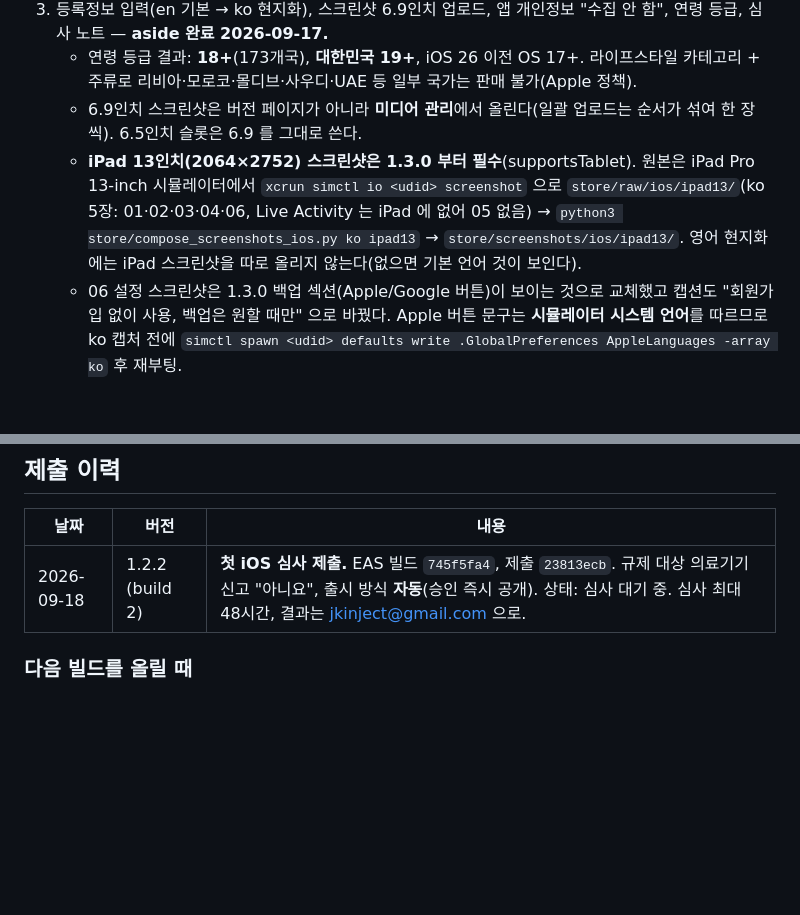
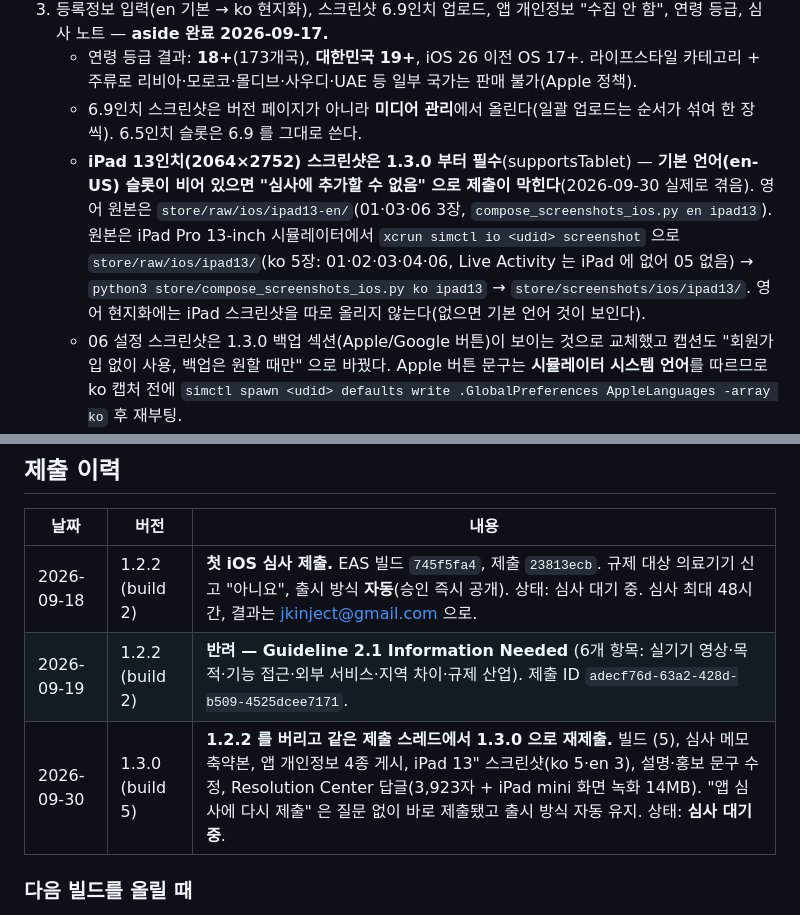
Before and after one commit to jkinject/safe-drink-RN, a Markdown page: store/appstore-listing.md, 2 parts joined by grey strips. GitHub-like rendering; blank space fills up the shorter version.

Commit message:
App Store 제출 이력 — 1.2.2 반려(2.1)·1.3.0 재제출(2026-09-30) 기록, iPad 기본 언어 스크린샷·4,000자 제한 함정
Co-Authored-By: Claude Fable 5.1 <noreply@anthropic.com>

```diff
--- a/store/appstore-listing.md
+++ b/store/appstore-listing.md
@@ -228,7 +228,7 @@ How to test: complete onboarding (any height/weight/sex), tap + to add a drink (
 3. 등록정보 입력(en 기본 → ko 현지화), 스크린샷 6.9인치 업로드, 앱 개인정보 "수집 안 함", 연령 등급, 심사 노트 — **aside 완료 2026-09-17.**
    - 연령 등급 결과: **18+**(173개국), **대한민국 19+**, iOS 26 이전 OS 17+. 라이프스타일 카테고리 + 주류로 리비아·모로코·몰디브·사우디·UAE 등 일부 국가는 판매 불가(Apple 정책).
    - 6.9인치 스크린샷은 버전 페이지가 아니라 **미디어 관리**에서 올린다(일괄 업로드는 순서가 섞여 한 장씩). 6.5인치 슬롯은 6.9 를 그대로 쓴다.
-   - **iPad 13인치(2064×2752) 스크린샷은 1.3.0 부터 필수**(supportsTablet). 원본은 iPad Pro 13-inch 시뮬레이터에서 `xcrun simctl io <udid> screenshot` 으로 `store/raw/ios/ipad13/`(ko 5장: 01·02·03·04·06, Live Activity 는 iPad 에 없어 05 없음) → `python3 store/compose_screenshots_ios.py ko ipad13` → `store/screenshots/ios/ipad13/`. 영어 현지화에는 iPad 스크린샷을 따로 올리지 않는다(없으면 기본 언어 것이 보인다).
+   - **iPad 13인치(2064×2752) 스크린샷은 1.3.0 부터 필수**(supportsTablet) — **기본 언어(en-US) 슬롯이 비어 있으면 "심사에 추가할 수 없음" 으로 제출이 막힌다**(2026-09-30 실제로 겪음). 영어 원본은 `store/raw/ios/ipad13-en/`(01·03·06 3장, `compose_screenshots_ios.py en ipad13`). 원본은 iPad Pro 13-inch 시뮬레이터에서 `xcrun simctl io <udid> screenshot` 으로 `store/raw/ios/ipad13/`(ko 5장: 01·02·03·04·06, Live Activity 는 iPad 에 없어 05 없음) → `python3 store/compose_screenshots_ios.py ko ipad13` → `store/screenshots/ios/ipad13/`. 영어 현지화에는 iPad 스크린샷을 따로 올리지 않는다(없으면 기본 언어 것이 보인다).
    - 06 설정 스크린샷은 1.3.0 백업 섹션(Apple/Google 버튼)이 보이는 것으로 교체했고 캡션도 "회원가입 없이 사용, 백업은 원할 때만" 으로 바꿨다. Apple 버튼 문구는 **시뮬레이터 시스템 언어**를 따르므로 ko 캡처 전에 `simctl spawn <udid> defaults write .GlobalPreferences AppleLanguages -array ko` 후 재부팅.
    - 심사 연락처 전화번호가 필수라 Apple 개발자 계정의 회사 번호(+82 2 6951 5406)를 넣었다 — 바꾸려면 앱 심사 정보에서 수정.
    - 개인정보처리방침 URL 은 앱 정보가 아니라 "앱이 수집하는 개인정보" 섹션에 있다(EN·KO 둘 다 설정).
@@ -240,6 +240,8 @@ How to test: complete onboarding (any height/weight/sex), tap + to add a drink (
 | 날짜 | 버전 | 내용 |
 |---|---|---|
 | 2026-09-18 | 1.2.2 (build 2) | **첫 iOS 심사 제출.** EAS 빌드 `745f5fa4`, 제출 `23813ecb`. 규제 대상 의료기기 신고 "아니요", 출시 방식 **자동**(승인 즉시 공개). 상태: 심사 대기 중. 심사 최대 48시간, 결과는 jkinject@gmail.com 으로. |
+| 2026-09-19 | 1.2.2 (build 2) | **반려 — Guideline 2.1 Information Needed** (6개 항목: 실기기 영상·목적·기능 접근·외부 서비스·지역 차이·규제 산업). 제출 ID `adecf76d-63a2-428d-b509-4525dcee7171`. |
+| 2026-09-30 | 1.3.0 (build 5) | **1.2.2 를 버리고 같은 제출 스레드에서 1.3.0 으로 재제출.** 빌드 (5), 심사 메모 축약본, 앱 개인정보 4종 게시, iPad 13" 스크린샷(ko 5·en 3), 설명·홍보 문구 수정, Resolution Center 답글(3,923자 + iPad mini 화면 녹화 14MB). "앱 심사에 다시 제출" 은 질문 없이 바로 제출됐고 출시 방식 자동 유지. 상태: **심사 대기 중**. |
 
 ### 다음 빌드를 올릴 때
 - 심사 대기 중에는 **새 빌드를 붙이려면 심사에서 버전을 먼저 제거**해야 한다(ASC 안내문).
```
